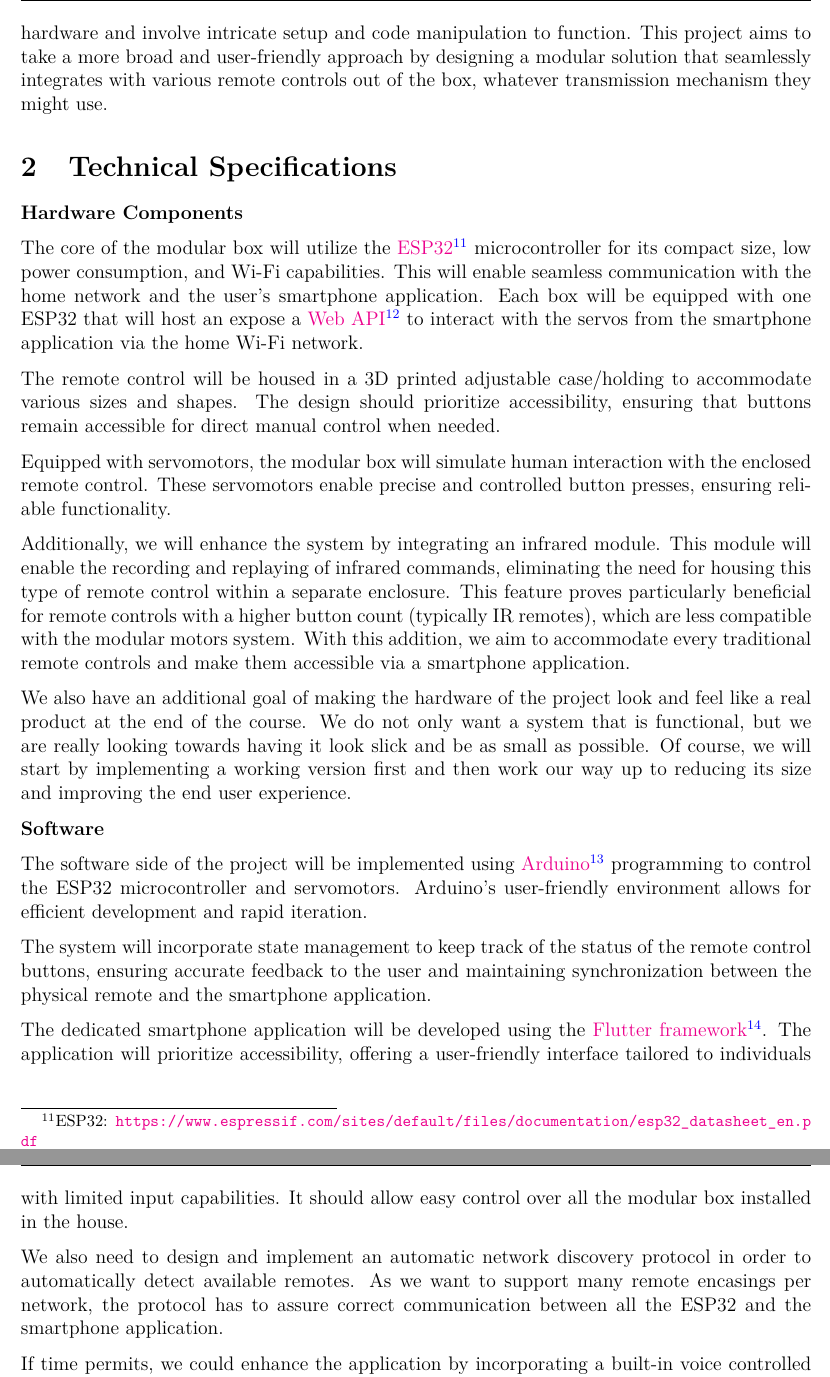
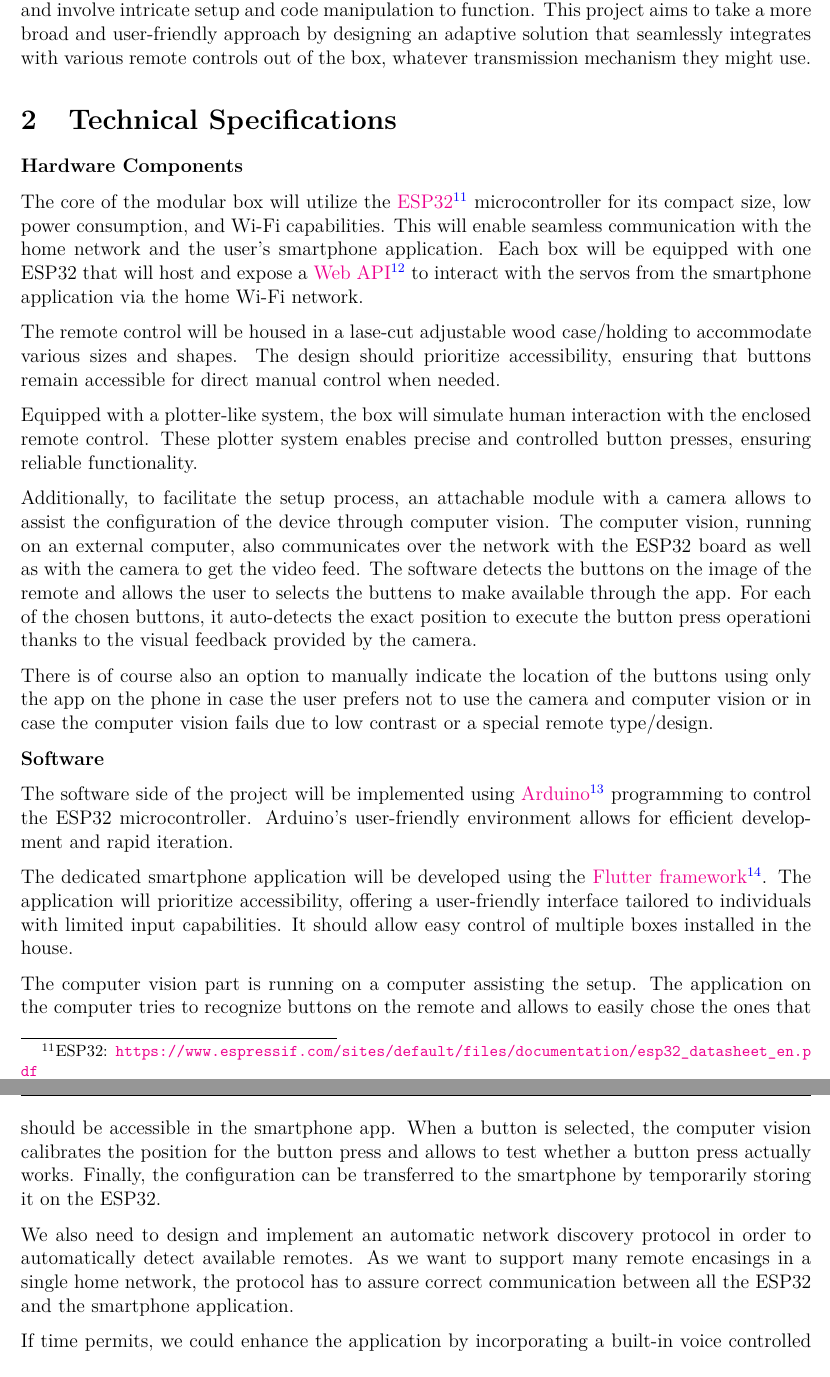
Before and after one commit to epfl-cs358/2024sp-helping-hand, a LaTeX document (proposal/proposal.tex, which reads proposal/idea.tex): two parts of pages 4 and 5 of 7, joined at a grey line, cut so that both start at the same text. Compiled offline with XeLaTeX.

Commit message:
👌 IMPROVE: reworked project proposal idea
- optionally attach a camera to assist the setup with computer vision on a computer
- more flexible, plotter-like design

Signed-off-by: Jonas Sulzer <jonas@violoncello.ch>

```diff
--- a/proposal/idea.tex
+++ b/proposal/idea.tex
@@ -67,7 +67,7 @@ These implementations typically involve either \footlink{infrared emitters (proj
 
 While these approaches are great and offer reliable performance, they are not well-suited for the inclusive and versatile goals of this project.
 They often require installation on specific hardware and involve intricate setup and code manipulation to function.
-This project aims to take a more broad and user-friendly approach by designing a modular solution that seamlessly integrates with various remote controls out of the box, whatever transmission mechanism they might use.
+This project aims to take a more broad and user-friendly approach by designing an adaptive solution that seamlessly integrates with various remote controls out of the box, whatever transmission mechanism they might use.
 
 \section{Technical Specifications}
 
@@ -75,38 +75,39 @@ This project aims to take a more broad and user-friendly approach by designing a
 
 The core of the modular box will utilize the \footlink{ESP32}{https://www.espressif.com/sites/default/files/documentation/esp32_datasheet_en.pdf} microcontroller for its compact size, low power consumption, and Wi-Fi capabilities.
 This will enable seamless communication with the home network and the user's smartphone application.
-Each box will be equipped with one ESP32 that will host an expose a \footlink{Web API}{https://en.wikipedia.org/wiki/Web_API} to interact with the servos from the smartphone application via the home Wi-Fi network.
+Each box will be equipped with one ESP32 that will host and expose a \footlink{Web API}{https://en.wikipedia.org/wiki/Web_API} to interact with the servos from the smartphone application via the home Wi-Fi network.
 
-The remote control will be housed in a 3D printed adjustable case/holding to accommodate various sizes and shapes.
+The remote control will be housed in a lase-cut adjustable wood case/holding to accommodate various sizes and shapes.
 The design should prioritize accessibility, ensuring that buttons remain accessible for direct manual control when needed.
 
-Equipped with servomotors, the modular box will simulate human interaction with the enclosed remote control.
-These servomotors enable precise and controlled button presses, ensuring reliable functionality.
+Equipped with a plotter-like system, the box will simulate human interaction with the enclosed remote control.
+These plotter system enables precise and controlled button presses, ensuring reliable functionality.
 
-Additionally, we will enhance the system by integrating an infrared module.
-This module will enable the recording and replaying of infrared commands, eliminating the need for housing this type of remote control within a separate enclosure.
-This feature proves particularly beneficial for remote controls with a higher button count (typically IR remotes), which are less compatible with the modular motors system.
-With this addition, we aim to accommodate every traditional remote controls and make them accessible via a smartphone application.
+Additionally, to facilitate the setup process, an attachable module with a camera allows to assist the configuration of the device through computer vision.
+The computer vision, running on an external computer, also communicates over the network with the ESP32 board as well as with the camera to get the video feed.
+The software detects the buttons on the image of the remote and allows the user to selects the buttens to make available through the app.
+For each of the chosen buttons, it auto-detects the exact position to execute the button press operationi thanks to the visual feedback provided by the camera.
 
-We also have an additional goal of making the hardware of the project look and feel like a real product at the end of the course.
-We do not only want a system that is  functional, but we are really looking towards having it look slick and be as small as possible.
-Of course, we will start by implementing a working version first and then work our way up to reducing its size and improving the end user experience.
+There is of course also an option to manually indicate the location of the buttons using only the app on the phone in case the user prefers not to use the camera and computer vision or in case the computer vision fails due to low contrast or a special remote type/design.
 
 % TODO add and comment sketches
 
 \textbf{Software}
 
-The software side of the project will be implemented using \footlink{Arduino}{https://www.arduino.cc/} programming to control the ESP32 microcontroller and servomotors.
+The software side of the project will be implemented using \footlink{Arduino}{https://www.arduino.cc/} programming to control the ESP32 microcontroller.
 Arduino's user-friendly environment allows for efficient development and rapid iteration.
-
-The system will incorporate state management to keep track of the status of the remote control buttons, ensuring accurate feedback to the user and maintaining synchronization between the physical remote and the smartphone application.
 
 The dedicated smartphone application will be developed using the \footlink{Flutter framework}{https://flutter.dev/}.
 The application will prioritize accessibility, offering a user-friendly interface tailored to individuals with limited input capabilities.
-It should allow easy control over all the modular box installed in the house.
+It should allow easy control of multiple boxes installed in the house.
+
+The computer vision part is running on a computer assisting the setup.
+The application on the computer tries to recognize buttons on the remote and allows to easily chose the ones that should be accessible in the smartphone app.
+When a button is selected, the computer vision calibrates the position for the button press and allows to test whether a button press actually works.
+Finally, the configuration can be transferred to the smartphone by temporarily storing it on the ESP32.
 
 We also need to design and implement an automatic network discovery protocol in order to automatically detect available remotes.
-As we want to support many remote encasings per network, the protocol has to assure correct communication between all the ESP32 and the smartphone application.
+As we want to support many remote encasings in a single home network, the protocol has to assure correct communication between all the ESP32 and the smartphone application.
 
 If time permits, we could enhance the application by incorporating a built-in voice controlled feature.
 This addition would empower users to effortlessly command various devices using their voice, providing a more seamless experience.
```
Also changed, not shown: proposal/idea.tex (16 more changed lines).
